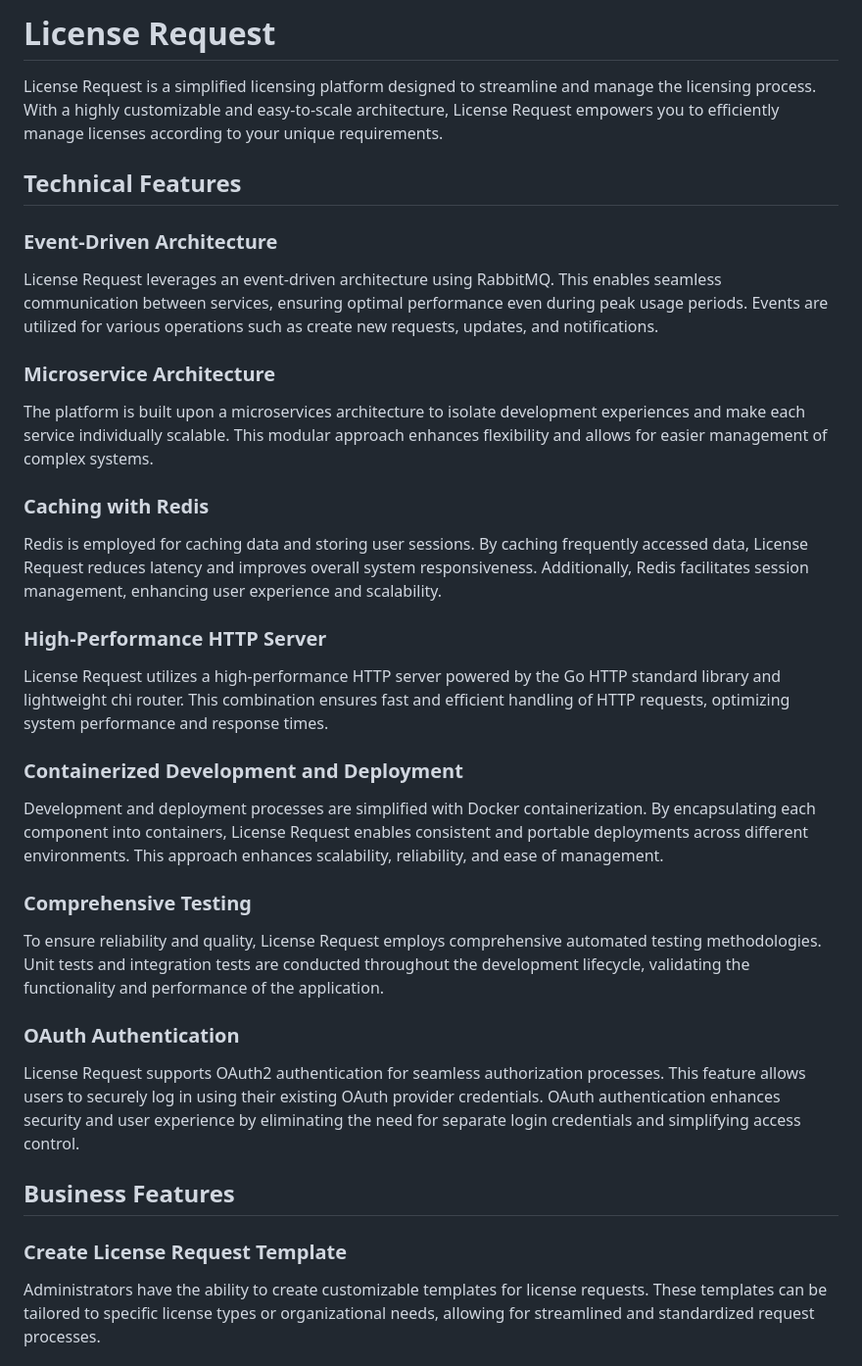
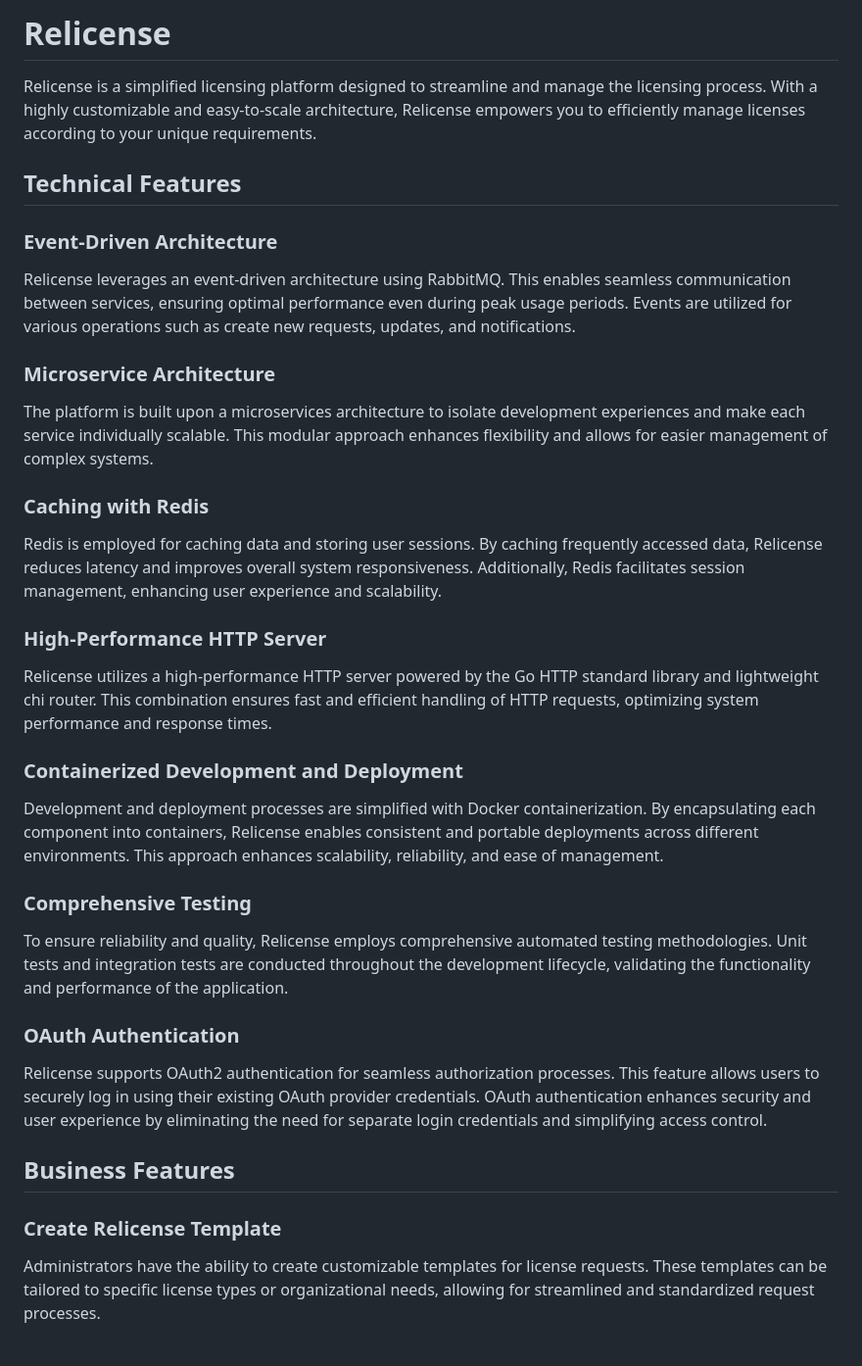
Before and after one commit to mrspec7er/license-request, a Markdown page: README.md, the part around the change printed below. Shown: that part at 98% size. Rendered like a GitHub page.

```diff
--- a/README.md
+++ b/README.md
@@ -1,12 +1,12 @@
-# License Request
+# Relicense
 
-License Request is a simplified licensing platform designed to streamline and manage the licensing process. With a highly customizable and easy-to-scale architecture, License Request empowers you to efficiently manage licenses according to your unique requirements.
+Relicense is a simplified licensing platform designed to streamline and manage the licensing process. With a highly customizable and easy-to-scale architecture, Relicense empowers you to efficiently manage licenses according to your unique requirements.
 
 ## Technical Features
 
 ### Event-Driven Architecture
 
-License Request leverages an event-driven architecture using RabbitMQ. This enables seamless communication between services, ensuring optimal performance even during peak usage periods. Events are utilized for various operations such as create new requests, updates, and notifications.
+Relicense leverages an event-driven architecture using RabbitMQ. This enables seamless communication between services, ensuring optimal performance even during peak usage periods. Events are utilized for various operations such as create new requests, updates, and notifications.
 
 ### Microservice Architecture
 
@@ -14,27 +14,27 @@ The platform is built upon a microservices architecture to isolate development e
 
 ### Caching with Redis
 
-Redis is employed for caching data and storing user sessions. By caching frequently accessed data, License Request reduces latency and improves overall system responsiveness. Additionally, Redis facilitates session management, enhancing user experience and scalability.
+Redis is employed for caching data and storing user sessions. By caching frequently accessed data, Relicense reduces latency and improves overall system responsiveness. Additionally, Redis facilitates session management, enhancing user experience and scalability.
 
 ### High-Performance HTTP Server
 
-License Request utilizes a high-performance HTTP server powered by the Go HTTP standard library and lightweight chi router. This combination ensures fast and efficient handling of HTTP requests, optimizing system performance and response times.
+Relicense utilizes a high-performance HTTP server powered by the Go HTTP standard library and lightweight chi router. This combination ensures fast and efficient handling of HTTP requests, optimizing system performance and response times.
 
 ### Containerized Development and Deployment
 
-Development and deployment processes are simplified with Docker containerization. By encapsulating each component into containers, License Request enables consistent and portable deployments across different environments. This approach enhances scalability, reliability, and ease of management.
+Development and deployment processes are simplified with Docker containerization. By encapsulating each component into containers, Relicense enables consistent and portable deployments across different environments. This approach enhances scalability, reliability, and ease of management.
 
 ### Comprehensive Testing
 
-To ensure reliability and quality, License Request employs comprehensive automated testing methodologies. Unit tests and integration tests are conducted throughout the development lifecycle, validating the functionality and performance of the application.
+To ensure reliability and quality, Relicense employs comprehensive automated testing methodologies. Unit tests and integration tests are conducted throughout the development lifecycle, validating the functionality and performance of the application.
 
 ### OAuth Authentication
 
-License Request supports OAuth2 authentication for seamless authorization processes. This feature allows users to securely log in using their existing OAuth provider credentials. OAuth authentication enhances security and user experience by eliminating the need for separate login credentials and simplifying access control.
+Relicense supports OAuth2 authentication for seamless authorization processes. This feature allows users to securely log in using their existing OAuth provider credentials. OAuth authentication enhances security and user experience by eliminating the need for separate login credentials and simplifying access control.
 
 ## Business Features
 
-### Create License Request Template
+### Create Relicense Template
 
 Administrators have the ability to create customizable templates for license requests. These templates can be tailored to specific license types or organizational needs, allowing for streamlined and standardized request processes.
 
```
Also changed, not shown: other parts of README.md (+5 -5 lines).
